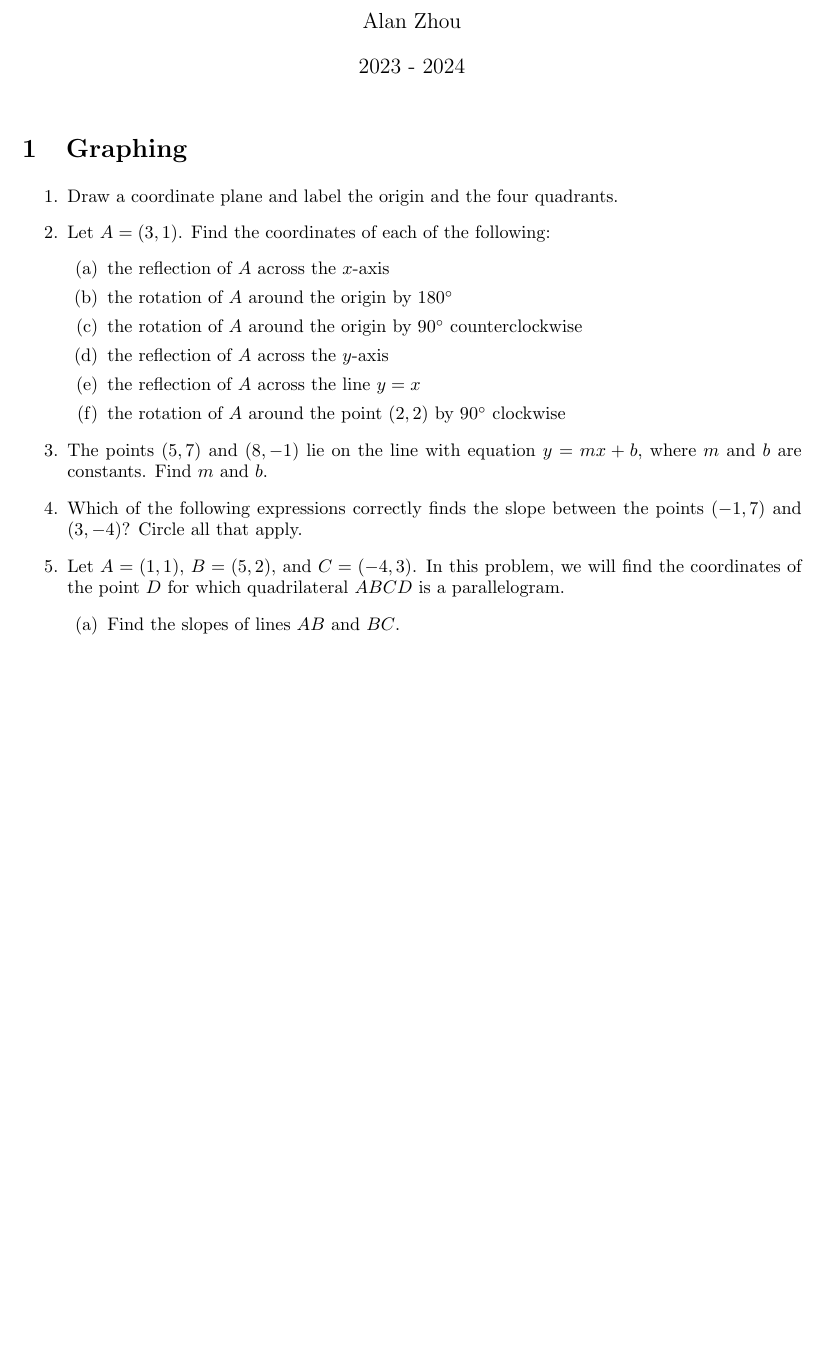
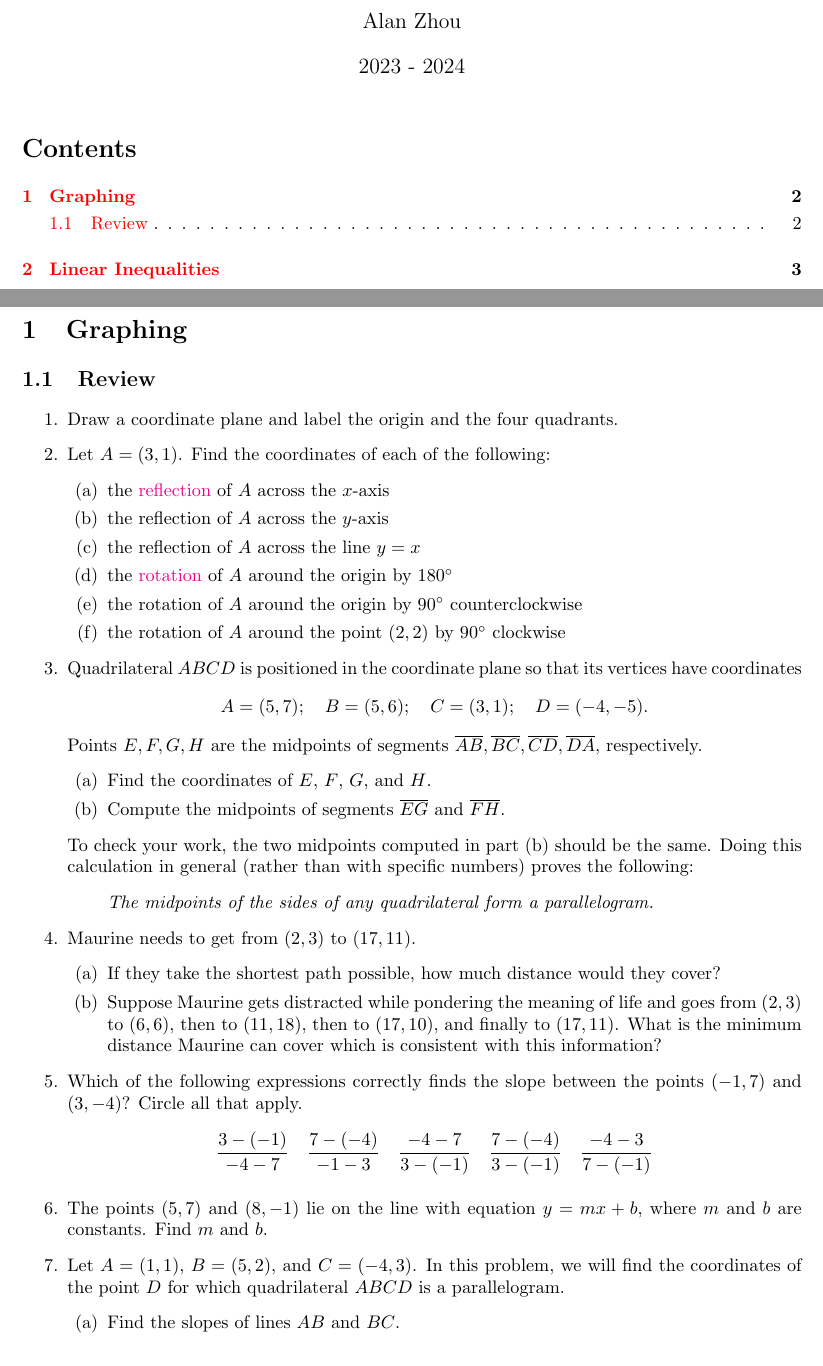
Before and after one commit to azhou5849/azhou5849.github.io, a LaTeX document (teaching/alg1-m2/alg1-m2.tex): part of page 1 of 2 before the commit and two parts of pages 1 and 2 of 3 after it, the two joined at a grey line, cut so that both start at the same text, the shorter picture padded with empty space. Compiled offline with pdfLaTeX.

Commit message:
2024-01-27 update

```diff
--- a/teaching/source/alg1-m2/alg1-m2.tex
+++ b/teaching/alg1-m2/alg1-m2.tex
@@ -1,7 +1,7 @@
 \documentclass{article}
-\usepackage{amsmath,amssymb,amsthm}
-\usepackage{graphicx} % Required for inserting images
-\usepackage{multicol}
+\usepackage{amsmath,amssymb}
+\usepackage{graphicx}
+\usepackage{enumitem}
 \usepackage[letterpaper]{geometry}
 \usepackage[colorlinks]{hyperref}
 
@@ -17,4 +17,5 @@
 \begin{document}
 
 \maketitle
+\tableofcontents
 
@@ -21,19 +24,46 @@
 \section{Graphing}
+
+\subsection{Review}
 
 \begin{enumerate}
 \item Draw a coordinate plane and label the origin and the four quadrants.
 \item Let $A = (3,1)$. Find the coordinates of each of the following:
 \begin{enumerate}
-\item the reflection of $A$ across the $x$-axis
-\item the rotation of $A$ around the origin by $180^{\circ}$
-\item the rotation of $A$ around the origin by $90^{\circ}$ counterclockwise
+\item the \href{https://en.wikipedia.org/wiki/Reflection_(mathematics)}{reflection} of $A$ across the $x$-axis
 \item the reflection of $A$ across the $y$-axis
 \item the reflection of $A$ across the line $y = x$
+\item the \href{https://en.wikipedia.org/wiki/Rotation_(mathematics)}{rotation} of $A$ around the origin by $180^{\circ}$
+\item the rotation of $A$ around the origin by $90^{\circ}$ counterclockwise
 \item the rotation of $A$ around the point $(2,2)$ by $90^{\circ}$ clockwise
 \end{enumerate}
+\item Quadrilateral $ABCD$ is positioned in the coordinate plane so that its vertices have coordinates
+\begin{equation*}
+A = (5, 7);\quad B = (5, 6);\quad C = (3, 1);\quad D = (-4, -5).
+\end{equation*}
+Points $E, F, G, H$ are the midpoints of segments $\overline{AB}, \overline{BC}, \overline{CD}, \overline{DA}$, respectively.
+\begin{enumerate}
+\item Find the coordinates of $E$, $F$, $G$, and $H$.
+\item Compute the midpoints of segments $\overline{EG}$ and $\overline{FH}$.
+\end{enumerate}
+To check your work, the two midpoints computed in part (b) should be the same. Doing this calculation in general (rather than with specific numbers) proves the following:
+\begin{quote}
+\textit{The midpoints of the sides of any quadrilateral form a parallelogram.}
+\end{quote}
+\item Maurine needs to get from $(2,3)$ to $(17,11)$.
+\begin{enumerate}
+\item If they take the shortest path possible, how much distance would they cover?
+\item Suppose Maurine gets distracted while pondering the meaning of life and goes from $(2,3)$ to $(6,6)$, then to $(11, 18)$, then to $(17,10)$, and finally to $(17,11)$. What is the minimum distance Maurine can cover which is consistent with this information?
+\end{enumerate}
+\item Which of the following expressions correctly finds the slope between the points $(-1,7)$ and $(3,-4)$? Circle all that apply.
+\begin{equation*}
+\frac{3 - (-1)}{-4 - 7}\quad\frac{7 - (-4)}{-1 - 3}\quad\frac{-4 - 7}{3 - (-1)}\quad\frac{7 - (-4)}{3 - (-1)}\quad\frac{-4 - 3}{7 - (-1)}
+\end{equation*}
+
+
+
+
+
 \item The points $(5,7)$ and $(8,-1)$ lie on the line with equation $y = mx + b$, where $m$ and $b$ are constants. Find $m$ and $b$.
-\item Which of the following expressions correctly finds the slope between the points $(-1,7)$ and $(3,-4)$? Circle all that apply.
-% write some expressions here
 \item Let $A = (1,1)$, $B = (5,2)$, and $C = (-4,3)$. In this problem, we will find the coordinates of the point $D$ for which quadrilateral $ABCD$ is a parallelogram.
 \begin{enumerate}
 \item Find the slopes of lines $AB$ and $BC$.
```
Also changed, not shown: teaching/alg1-m1.pdf (deleted), teaching/alg1-m1/alg1-m1.pdf (renamed from teaching/source/alg1-m1/alg1-m1.pdf), teaching/alg1-m1/alg1-m1.tex (renamed from teaching/source/alg1-m1/alg1-m1.tex), teaching/alg1-m2.pdf (deleted), teaching/alg1-m2/alg1-m2.pdf (added), teaching/alg1-m2/graphing-line-ellipse.png (renamed from teaching/source/alg1-m2/03.png), teaching/source/alg1-m2/alg1-m2.pdf (deleted), teaching/alg1-m2/alg1-m2.tex (7 more changed lines), 2 other files.
